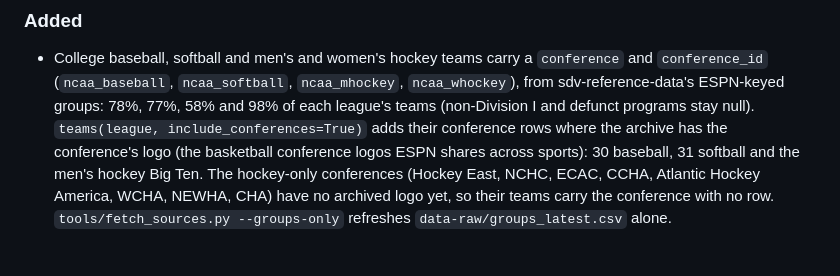
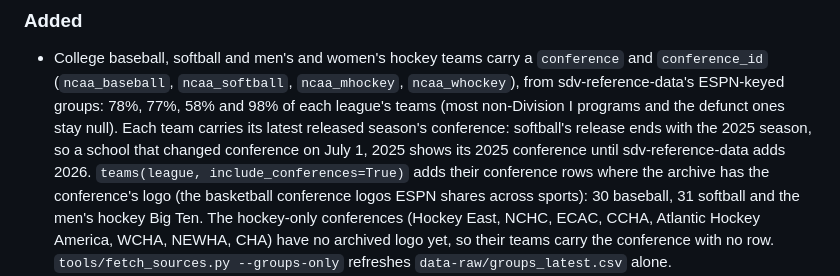
Before and after one commit to sportsdataverse/sdvplot, a Markdown page: CHANGELOG.md, the part around the change. GitHub-like rendering; blank space fills up the shorter version.

Commit message:
docs(changelog): college conferences are each team's latest released season; most non-D-I stay null

```diff
--- a/CHANGELOG.md
+++ b/CHANGELOG.md
@@ -49,7 +49,9 @@ All notable changes to sdvplot are documented here. The format follows [Keep a C
 
 - College baseball, softball and men's and women's hockey teams carry a `conference` and `conference_id`
   (`ncaa_baseball`, `ncaa_softball`, `ncaa_mhockey`, `ncaa_whockey`), from sdv-reference-data's ESPN-keyed groups:
-  78%, 77%, 58% and 98% of each league's teams (non-Division I and defunct programs stay null).
+  78%, 77%, 58% and 98% of each league's teams (most non-Division I programs and the defunct ones stay null). Each team
+  carries its latest released season's conference: softball's release ends with the 2025 season, so a school that
+  changed conference on July 1, 2025 shows its 2025 conference until sdv-reference-data adds 2026.
   `teams(league, include_conferences=True)` adds their conference rows where the archive has the conference's logo
   (the basketball conference logos ESPN shares across sports): 30 baseball, 31 softball and the men's hockey Big Ten.
   The hockey-only conferences (Hockey East, NCHC, ECAC, CCHA, Atlantic Hockey America, WCHA, NEWHA, CHA) have no
```
Also changed, not shown: 1 other file.
